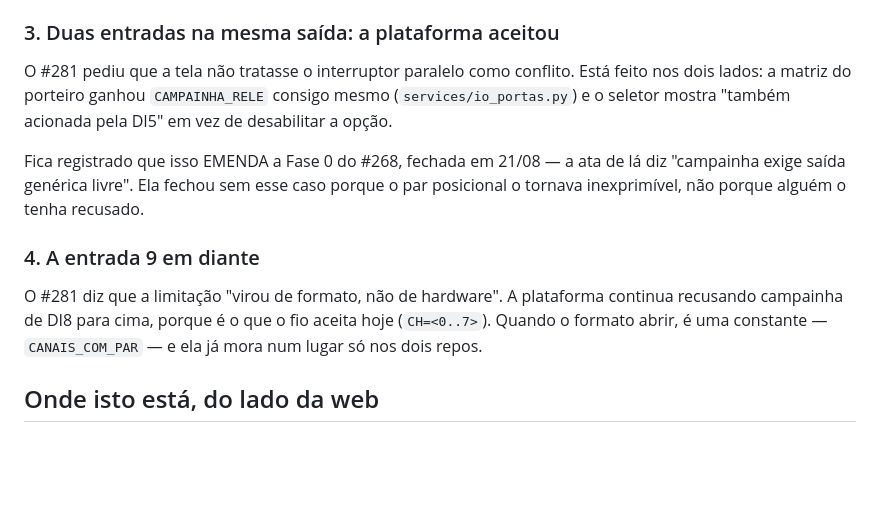
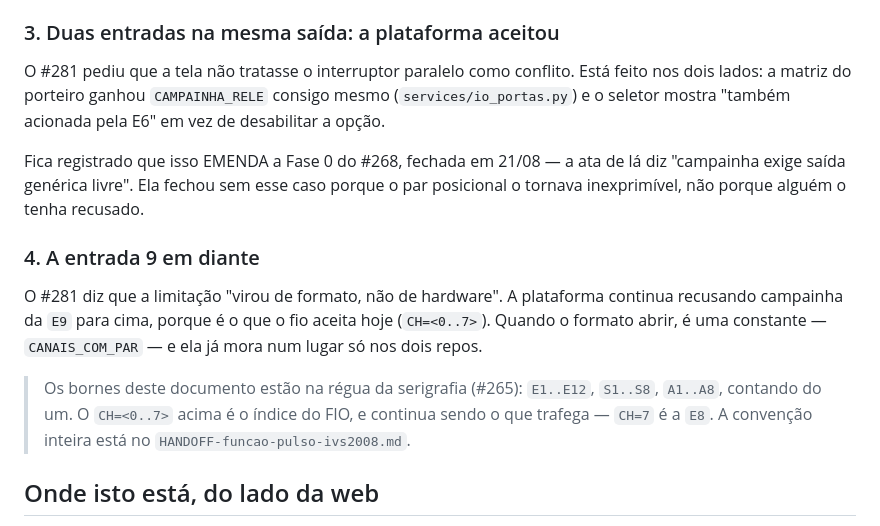
Before and after one commit to jairoabreu/boat-dock-simulator, a Markdown page: handoffs/HANDOFF-campainha-saida-alvo-plataforma.md, the part around the change. Rendered like a GitHub page; blank space fills up the shorter version.

Commit message:
docs(#265): o handoff da saída-alvo passa a falar E/S — o irmão dele já falava
O 020531fb pôs a convenção da serigrafia no HANDOFF-funcao-pulso-ivs2008 e no
HANDOFF-campainha-plataforma, e este ficou de fora: dizia "também acionada pela
DI5" e "campainha de DI8 para cima" sobre a MESMA tela que os outros dois já
descreviam em E/S. Handoff que contradiz o handoff vizinho é pior do que
handoff velho, porque quem lê não sabe qual dos dois é o de hoje.

O `CH=<0..7>` fica, com a nota de que é o índice do FIO — é ele que trafega, e
o documento precisa dizer os dois.

Cartão #265 (fase 3), subtarefa 225.

Co-Authored-By: Claude Opus 5 (1M context) <noreply@anthropic.com>

```diff
--- a/handoffs/HANDOFF-campainha-saida-alvo-plataforma.md
+++ b/handoffs/HANDOFF-campainha-saida-alvo-plataforma.md
@@ -104,7 +104,7 @@ o cadastro já perguntam a ela.
 
 O #281 pediu que a tela não tratasse o interruptor paralelo como conflito. Está
 feito nos dois lados: a matriz do porteiro ganhou `CAMPAINHA_RELE` consigo
-mesmo (`services/io_portas.py`) e o seletor mostra "também acionada pela DI5"
+mesmo (`services/io_portas.py`) e o seletor mostra "também acionada pela E6"
 em vez de desabilitar a opção.
 
 Fica registrado que isso EMENDA a Fase 0 do #268, fechada em 21/08 — a ata de
@@ -114,9 +114,14 @@ o par posicional o tornava inexprimível, não porque alguém o tenha recusado.
 ### 4. A entrada 9 em diante
 
 O #281 diz que a limitação "virou de formato, não de hardware". A plataforma
-continua recusando campainha de DI8 para cima, porque é o que o fio aceita hoje
-(`CH=<0..7>`). Quando o formato abrir, é uma constante — `CANAIS_COM_PAR` — e
-ela já mora num lugar só nos dois repos.
+continua recusando campainha da `E9` para cima, porque é o que o fio aceita
+hoje (`CH=<0..7>`). Quando o formato abrir, é uma constante —
+`CANAIS_COM_PAR` — e ela já mora num lugar só nos dois repos.
+
+> Os bornes deste documento estão na régua da serigrafia (#265): `E1..E12`,
+> `S1..S8`, `A1..A8`, contando do um. O `CH=<0..7>` acima é o índice do FIO, e
+> continua sendo o que trafega — `CH=7` é a `E8`. A convenção inteira está no
+> `HANDOFF-funcao-pulso-ivs2008.md`.
 
 ## Onde isto está, do lado da web
 
```
